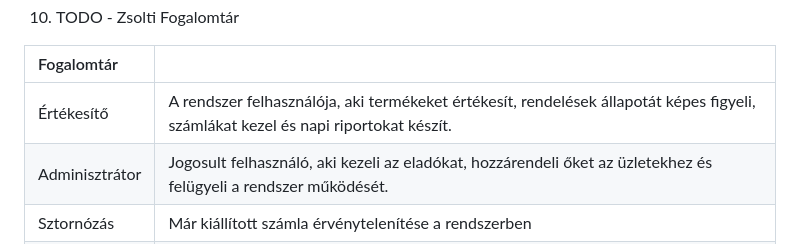
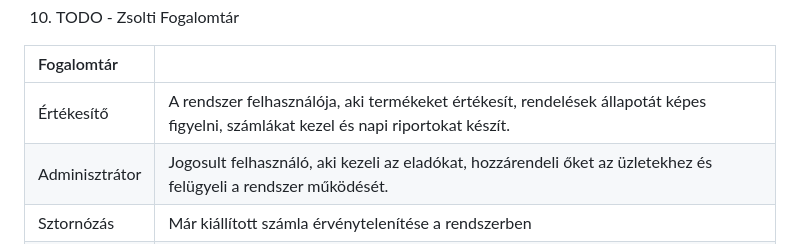
Before and after one commit to mzsl03/webshop, a Markdown page: kovspce.md, the part around the change. Rendered like a GitHub page.

Commit message:
docs: fix typo in semantic dictionary

```diff
--- a/kovspce.md
+++ b/kovspce.md
@@ -131,7 +131,7 @@ A riportoknak és naplózásnak támogatniuk kell a pénzügyi és számviteli e
 
 | Fogalomtár     |                                                                                                                                     |
 |:---------------|:------------------------------------------------------------------------------------------------------------------------------------|
-| Értékesítő     | A rendszer felhasználója, aki termékeket értékesít, rendelések állapotát képes figyeli, számlákat kezel és napi riportokat készít.  |
+| Értékesítő     | A rendszer felhasználója, aki termékeket értékesít, rendelések állapotát képes figyelni, számlákat kezel és napi riportokat készít. |
 | Adminisztrátor | Jogosult felhasználó, aki kezeli az eladókat, hozzárendeli őket az üzletekhez és felügyeli a rendszer működését.                    |
 | Sztornózás     | Már kiállított számla érvénytelenítése a rendszerben                                                                                |
 | Riport         | Összesítő dokumentum, amely tartalmazza az adott időszakban (nap, hét, hónap) eladott termékek adatait és a bevételt.               |
```
